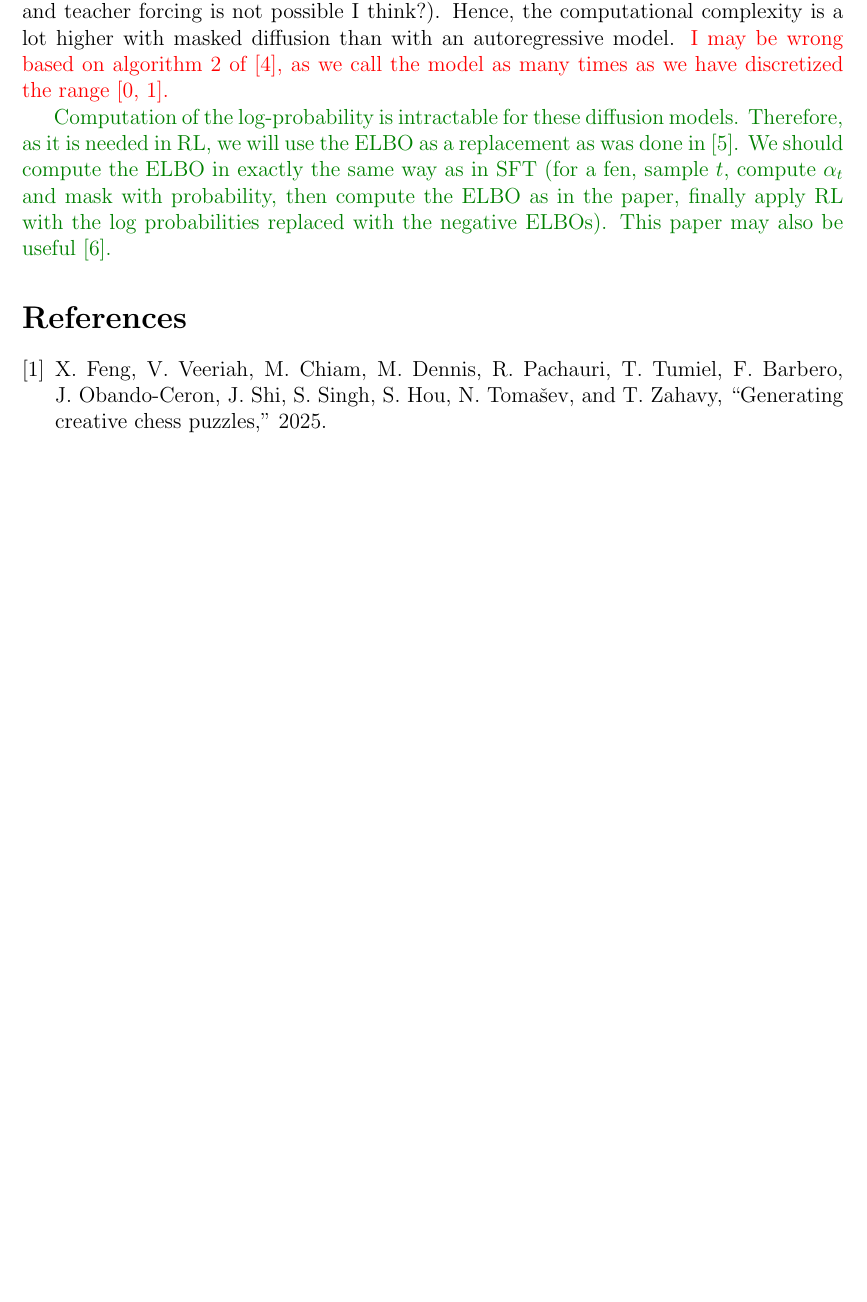
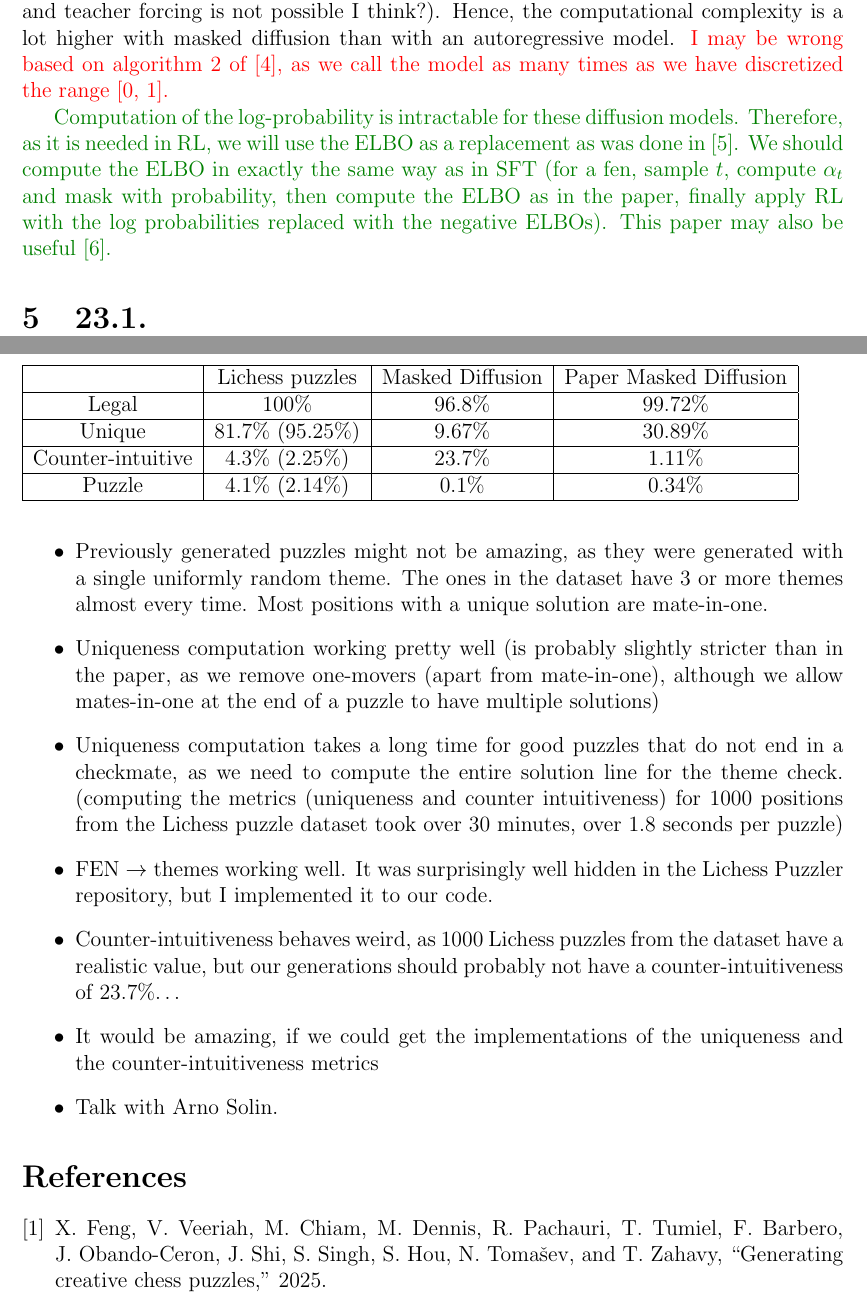
Before and after one commit to naapeli/Generating-open-source-chess-puzzles, a LaTeX document (Notes/Notes.tex): part of page 3 of 4 before the commit and two parts of pages 3 and 4 of 5 after it, the two joined at a grey line, cut so that both start at the same text, the shorter picture padded with empty space. Compiled offline with pdfLaTeX.

Commit message:
Updated notes and research plan with first results

```diff
--- a/Notes/Notes.tex
+++ b/Notes/Notes.tex
@@ -93,6 +93,37 @@ Compute the log-probability of the models in the same way as with autoregressive
 \textcolor{Green}{Computation of the log-probability is intractable for these diffusion models. Therefore, as it is needed in RL, we will use the ELBO as a replacement as was done in \cite{ou2025principledrldiffusionllms}. We should compute the ELBO in exactly the same way as in SFT (for a fen, sample $t$, compute $\alpha_t$ and mask with probability, then compute the ELBO as in the paper, finally apply RL with the log probabilities replaced with the negative ELBOs). This paper may also be useful \cite{rojas2025improvingreasoningdiffusionlanguage}.}
 
 
+\section{23.1.}
+
+\clearpage
+
+\begin{table}
+    \begin{tabular}{|c|c|c|c|}
+        \hline
+        & Lichess puzzles & Masked Diffusion & Paper Masked Diffusion \\
+        \hline
+        Legal & 100\% & 96.8\% & 99.72\%\\
+        \hline
+        Unique & 81.7\% (95.25\%) & 9.67\% & 30.89\%\\
+        \hline
+        Counter-intuitive & 4.3\% (2.25\%) & 23.7\% & 1.11\%\\
+        \hline
+        Puzzle & 4.1\% (2.14\%) & 0.1\% & 0.34\%\\
+        \hline
+    \end{tabular}
+\end{table}
+
+\begin{itemize}
+    \item Previously generated puzzles might not be amazing, as they were generated with a single uniformly random theme. The ones in the dataset have 3 or more themes almost every time. Most positions with a unique solution are mate-in-one.
+    \item Uniqueness computation working pretty well (is probably slightly stricter than in the paper, as we remove one-movers (apart from mate-in-one), although we allow mates-in-one at the end of a puzzle to have multiple solutions)
+    \item Uniqueness computation takes a long time for good puzzles that do not end in a checkmate, as we need to compute the entire solution line for the theme check. (computing the metrics (uniqueness and counter intuitiveness) for 1000 positions from the Lichess puzzle dataset took over 30 minutes, over 1.8 seconds per puzzle)
+    \item FEN $\rightarrow$ themes working well. It was surprisingly well hidden in the Lichess Puzzler repository, but I implemented it to our code.
+    \item Counter-intuitiveness behaves weird, as 1000 Lichess puzzles from the dataset have a realistic value, but our generations should probably not have a counter-intuitiveness of 23.7\%\dots
+    \item It would be amazing, if we could get the implementations of the uniqueness and the counter-intuitiveness metrics
+    \item Talk with Arno Solin.
+\end{itemize}
+
+
 \bibliography{references.bib}
 \bibliographystyle{ieeetr}
 
```
Also changed, not shown: Research plan/Research plan.tex (+23 -1 lines), Notes/Notes.pdf, Research plan/Research plan.pdf, 9 other files.
